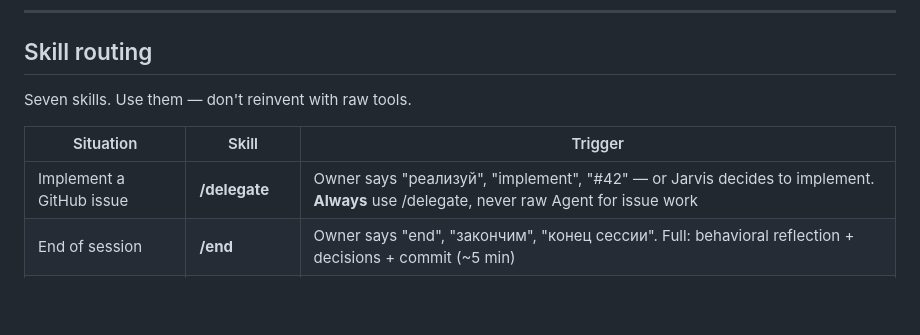
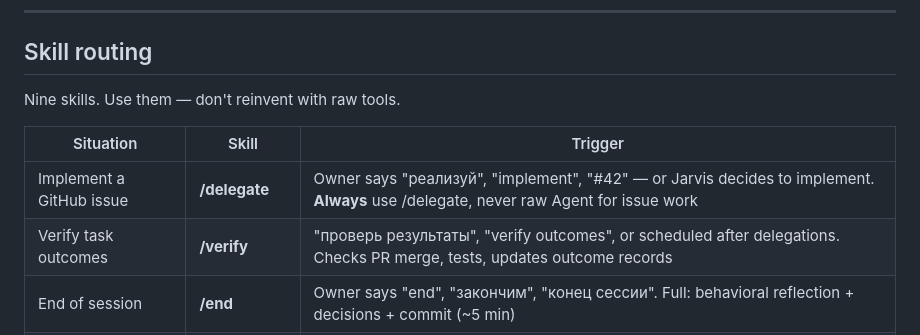
Before and after one commit to Osasuwu/jarvis, a Markdown page: CLAUDE.md, the part around the change. Drawn GitHub-style; blank space fills up the shorter version.

Commit message:
feat: add /verify skill for outcome verification (#139)
Creates the outcome tracking verification loop:
- Queries pending task_outcomes from Supabase
- Checks PR merge status and test results via gh CLI
- Updates outcome_status, verified_at, pr_merged, tests_passed
- Extracts non-obvious lessons and saves as feedback memories
- Adds /verify to CLAUDE.md skill routing table (7 → 9 skills)

Closes #139

Co-Authored-By: Claude Opus 4.6 <noreply@anthropic.com>

```diff
--- a/CLAUDE.md
+++ b/CLAUDE.md
@@ -149,11 +149,12 @@ After context compression → `memory_recall(query="working state")` first, then
 
 ## Skill routing
 
-Seven skills. Use them — don't reinvent with raw tools.
+Nine skills. Use them — don't reinvent with raw tools.
 
 | Situation | Skill | Trigger |
 |-----------|-------|---------|
 | Implement a GitHub issue | **/delegate** | Owner says "реализуй", "implement", "#42" — or Jarvis decides to implement. **Always** use /delegate, never raw Agent for issue work |
+| Verify task outcomes | **/verify** | "проверь результаты", "verify outcomes", or scheduled after delegations. Checks PR merge, tests, updates outcome records |
 | End of session | **/end** | Owner says "end", "закончим", "конец сессии". Full: behavioral reflection + decisions + commit (~5 min) |
 | Quick exit | **/end-quick** | Owner says "end quick", "быстро закончим". Checkpoint + commit only (~30 sec) |
 | Project overview | **/status** | Start of work session, "статус", "что происходит", or when Jarvis needs cross-project awareness |
```
Also changed, not shown: 1 other file.
